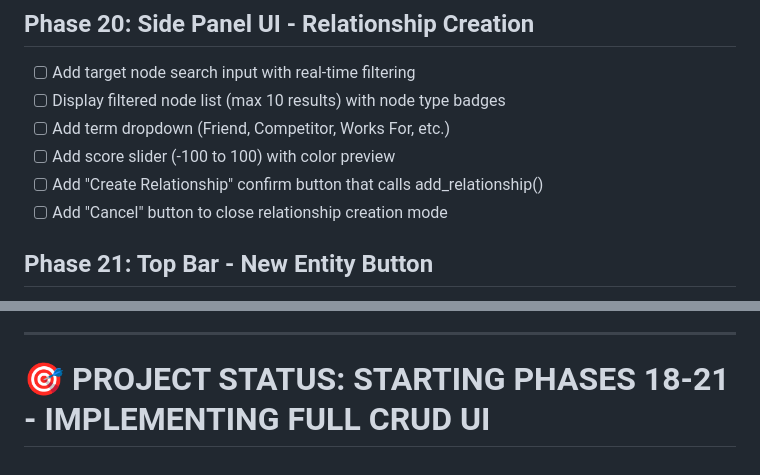
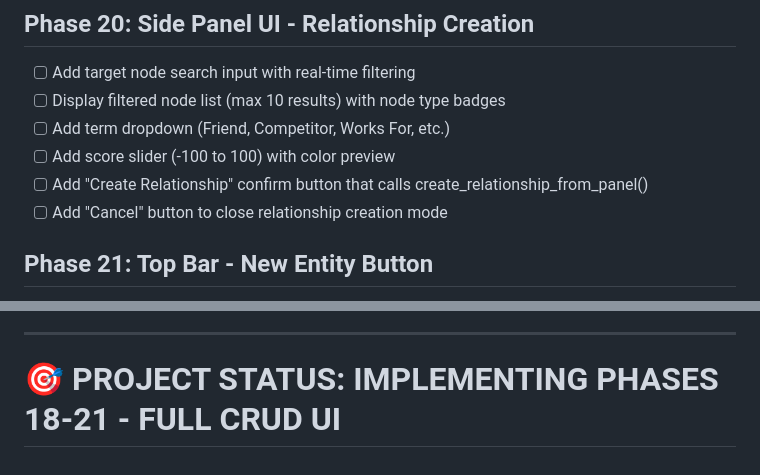
Before and after one commit to orkapodavid/investment-relationship-dashboard, a Markdown page: plan.md, 2 parts joined by grey strips. Rendered like a GitHub page.

Commit message:
8a6b5a67-f490-4576-babc-e0d97f5db88d

```diff
--- a/plan.md
+++ b/plan.md
@@ -155,7 +155,7 @@
 - [ ] Display filtered node list (max 10 results) with node type badges
 - [ ] Add term dropdown (Friend, Competitor, Works For, etc.)
 - [ ] Add score slider (-100 to 100) with color preview
-- [ ] Add "Create Relationship" confirm button that calls add_relationship()
+- [ ] Add "Create Relationship" confirm button that calls create_relationship_from_panel()
 - [ ] Add "Cancel" button to close relationship creation mode
 
 ## Phase 21: Top Bar - New Entity Button
@@ -177,4 +177,4 @@
 
 ---
 
-# 🎯 PROJECT STATUS: STARTING PHASES 18-21 - IMPLEMENTING FULL CRUD UI
+# 🎯 PROJECT STATUS: IMPLEMENTING PHASES 18-21 - FULL CRUD UI
```
